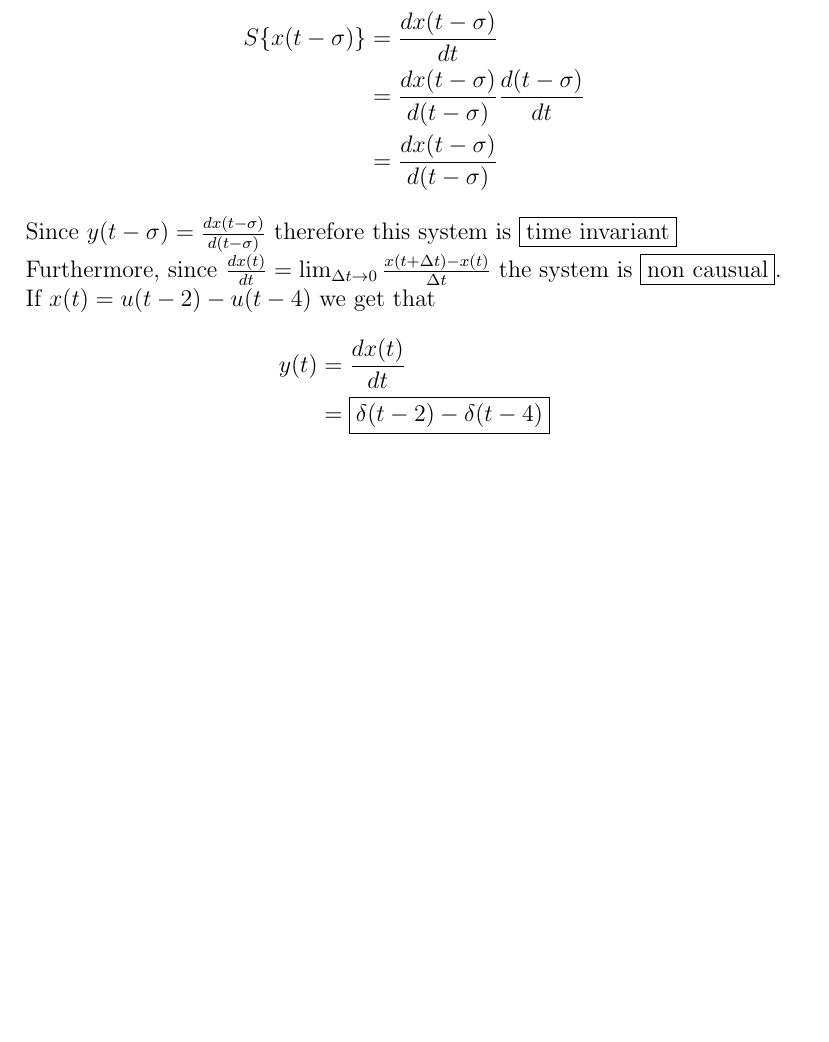
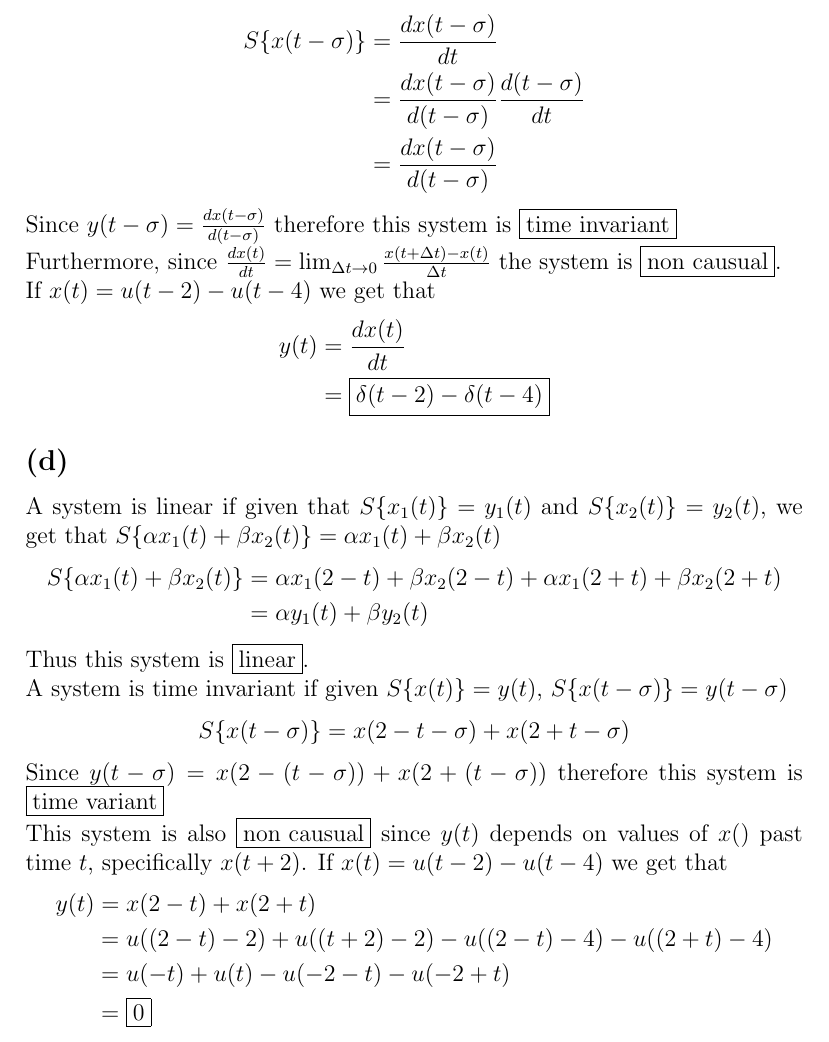
Before and after one commit to HighSpeeds/ECE102, a LaTeX problem sheet (Homework 2/file.tex): part of page 3 of 3, cut so that both start at the same text, the shorter picture padded with empty space. Compiled offline with pdfLaTeX.

Commit message:
Solved Problem 1 d

```diff
--- a/Homework 2/file.tex
+++ b/Homework 2/file.tex
@@ -77,6 +77,28 @@ If $x(t)=u(t-2)-u(t-4)$ we get that
 y(t)&=\frac{d x(t)}{dt}\\
 &=\boxed{\delta(t-2)-\delta(t-4)}
 \end{align*}
+\subsection*{(d)}
+A system is linear if given that $S\{x_1(t)\}=y_1(t)$ and $S\{x_2(t)\}=y_2(t)$, we get that $S\{\alpha x_1(t)+\beta x_2(t)\}=\alpha x_1(t) +\beta x_2(t)$
+\begin{align*}
+S\{\alpha x_1(t)+\beta x_2(t)\}&=\alpha x_1(2-t)+\beta x_2(2-t)+\alpha x_1(2+t)+\beta x_2(2+t)\\
+&=\alpha y_1(t)+\beta y_2(t)
+\end{align*}
+Thus this system is $\boxed{\text{linear}}$.
+
+A system is time invariant if given $S\{x(t)\}=y(t)$, $S\{x(t-\sigma)\}=y(t-\sigma)$
+\begin{align*}
+S\{x(t-\sigma)\}=x(2-t-\sigma)+x(2+t-\sigma)
+\end{align*}
+Since $y(t-\sigma)=x(2-(t-\sigma))+x(2+(t-\sigma))$ therefore this system is $\boxed{\text{time variant}}$
+
+This system is also $\boxed{\text{non causual}}$ since $y(t)$ depends on values of $x()$ past time $t$, specifically $x(t+2)$.
+If $x(t)=u(t-2)-u(t-4)$ we get that
+\begin{align*}
+y(t)&=x(2-t)+x(2+t)\\
+&=u((2-t)-2)+u((t+2)-2)-u((2-t)-4)-u((2+t)-4)\\
+&=u(-t)+u(t)-u(-2-t)-u(-2+t)\\
+&=\boxed{0}
+\end{align*}
 
 
 
```
Also changed, not shown: 3 other files.
